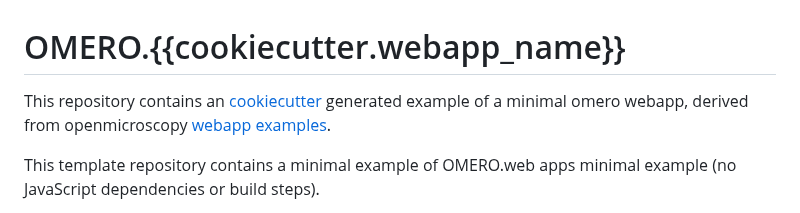
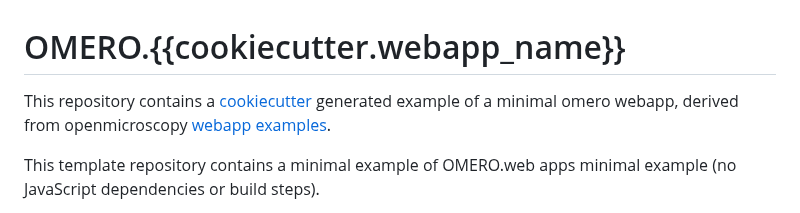
Before and after one commit to ome/cookiecutter-omero-webapp, a Markdown page: {{cookiecutter.repo_name}}/README.md, the part around the change. GitHub-like rendering.

Commit message:
Update {{cookiecutter.repo_name}}/README.md
Co-authored-by: Josh Moore <josh@openmicroscopy.org>

```diff
--- a/{{cookiecutter.repo_name}}/README.md
+++ b/{{cookiecutter.repo_name}}/README.md
@@ -1,7 +1,7 @@
 OMERO.{{cookiecutter.webapp_name}}
 =======================
 
-This repository contains an
+This repository contains a
 [cookiecutter](https://cookiecutter.readthedocs.io/) generated example
 of a minimal omero webapp, derived from openmicroscopy [webapp examples](https://github.com/ome/omero-web-apps-examples).
 
```
